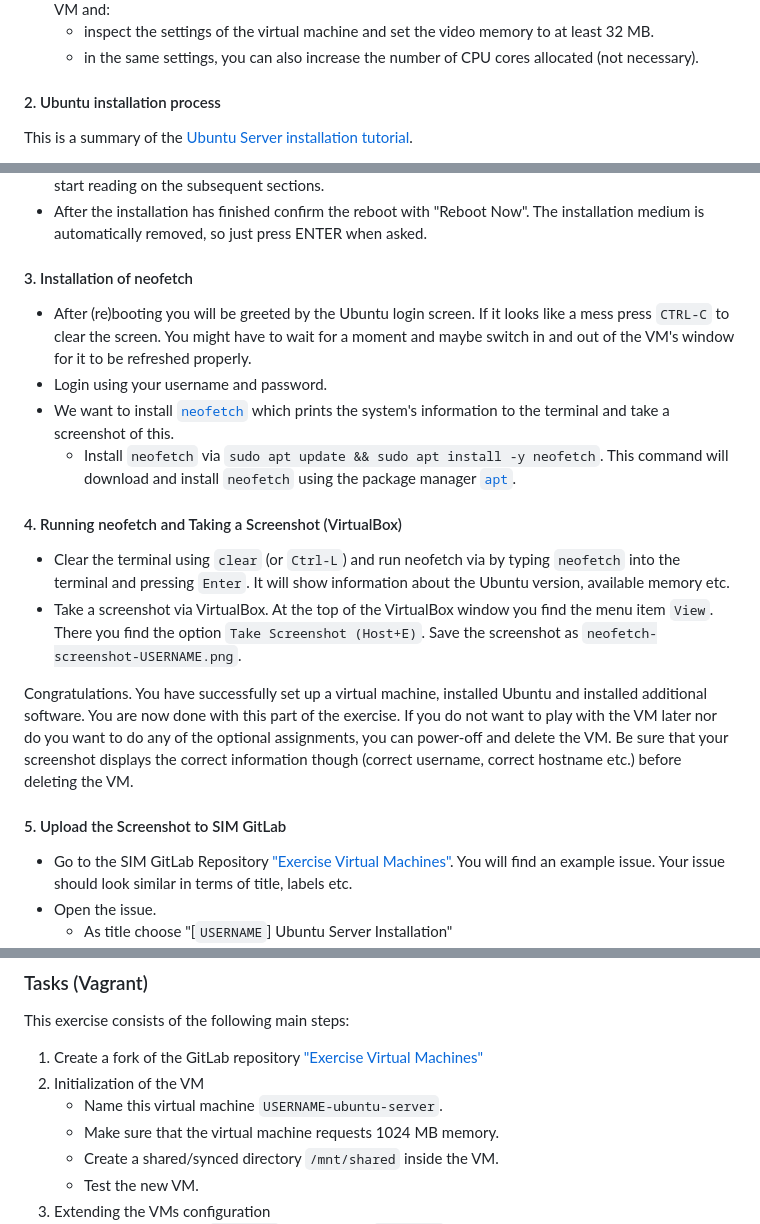
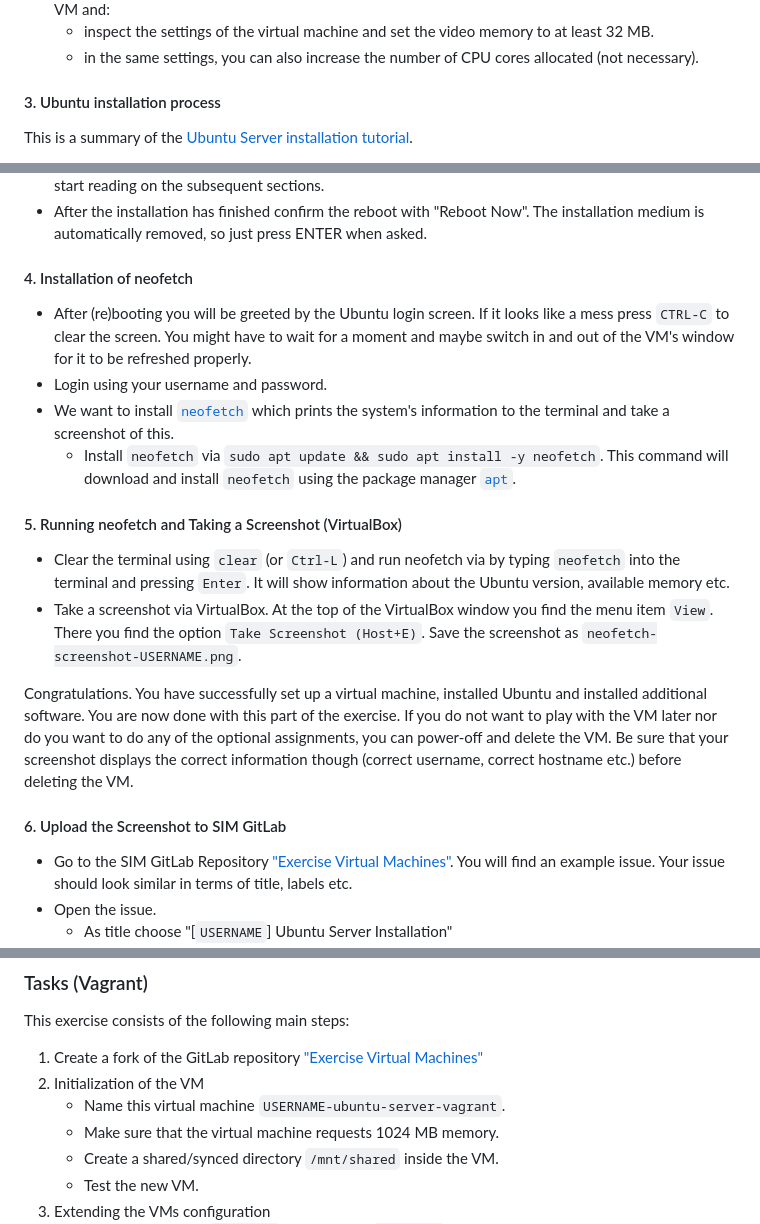
Before and after one commit to Simulation-Software-Engineering/Lecture-Material, a Markdown page: 02_virtualization_and_containers/virtualmachines_containers_exercise.md, 3 parts joined by grey strips. Rendered like a GitHub page.

```diff
--- a/02_virtualization_and_containers/virtualmachines_containers_exercise.md
+++ b/02_virtualization_and_containers/virtualmachines_containers_exercise.md
@@ -96,7 +96,7 @@ While the "Ubuntu Server 24.04" installation image is downloading, you can alrea
     - inspect the settings of the virtual machine and set the video memory to at least 32 MB.
     - in the same settings, you can also increase the number of CPU cores allocated (not necessary).
 
-#### 2. Ubuntu installation process
+#### 3. Ubuntu installation process
 
 This is a summary of the [Ubuntu Server installation tutorial](https://ubuntu.com/tutorials/install-ubuntu-server).
 
@@ -114,21 +114,21 @@ This is a summary of the [Ubuntu Server installation tutorial](https://ubuntu.co
 - The installation procedure might take a while since it will also install security updates. You can already start reading on the subsequent sections.
 - After the installation has finished confirm the reboot with "Reboot Now". The installation medium is automatically removed, so just press ENTER when asked.
 
-#### 3. Installation of neofetch
+#### 4. Installation of neofetch
 
 - After (re)booting you will be greeted by the Ubuntu login screen. If it looks like a mess press `CTRL-C` to clear the screen. You might have to wait for a moment and maybe switch in and out of the VM's window for it to be refreshed properly.
 - Login using your username and password.
 - We want to install [`neofetch`](https://github.com/dylanaraps/neofetch) which prints the system's information to the terminal and take a screenshot of this.
     - Install `neofetch` via `sudo apt update && sudo apt install -y neofetch`. This command will download and install `neofetch` using the package manager [`apt`](https://wiki.debian.org/Apt).
 
-#### 4. Running neofetch and Taking a Screenshot (VirtualBox)
+#### 5. Running neofetch and Taking a Screenshot (VirtualBox)
 
 - Clear the terminal using `clear` (or `Ctrl-L`) and run neofetch via by typing `neofetch` into the terminal and pressing `Enter`. It will show information about the Ubuntu version, available memory etc.
 - Take a screenshot via VirtualBox. At the top of the VirtualBox window you find the menu item `View`. There you find the option `Take Screenshot (Host+E)`. Save the screenshot as `neofetch-screenshot-USERNAME.png`.
 
 Congratulations. You have successfully set up a virtual machine, installed Ubuntu and installed additional software. You are now done with this part of the exercise. If you do not want to play with the VM later nor do you want to do any of the optional assignments, you can power-off and delete the VM. Be sure that your screenshot displays the correct information though (correct username, correct hostname etc.) before deleting the VM.
 
-#### 5. Upload the Screenshot to SIM GitLab
+#### 6. Upload the Screenshot to SIM GitLab
 
 - Go to the SIM GitLab Repository ["Exercise Virtual Machines"](https://gitlab-sim.informatik.uni-stuttgart.de/simulation-software-engineering-wite2425/exercise-virtual-machines). You will find an example issue. Your issue should look similar in terms of title, labels etc.
 - Open the issue.
@@ -154,7 +154,7 @@ This exercise consists of the following main steps:
 
 1. Create a fork of the GitLab repository ["Exercise Virtual Machines"](https://gitlab-sim.informatik.uni-stuttgart.de/simulation-software-engineering-wite2425/exercise-virtual-machines)
 2. Initialization of the VM
-    - Name this virtual machine `USERNAME-ubuntu-server`.
+    - Name this virtual machine `USERNAME-ubuntu-server-vagrant`.
     - Make sure that the virtual machine requests 1024 MB memory.
     - Create a shared/synced directory `/mnt/shared` inside the VM.
     - Test the new VM.
```
